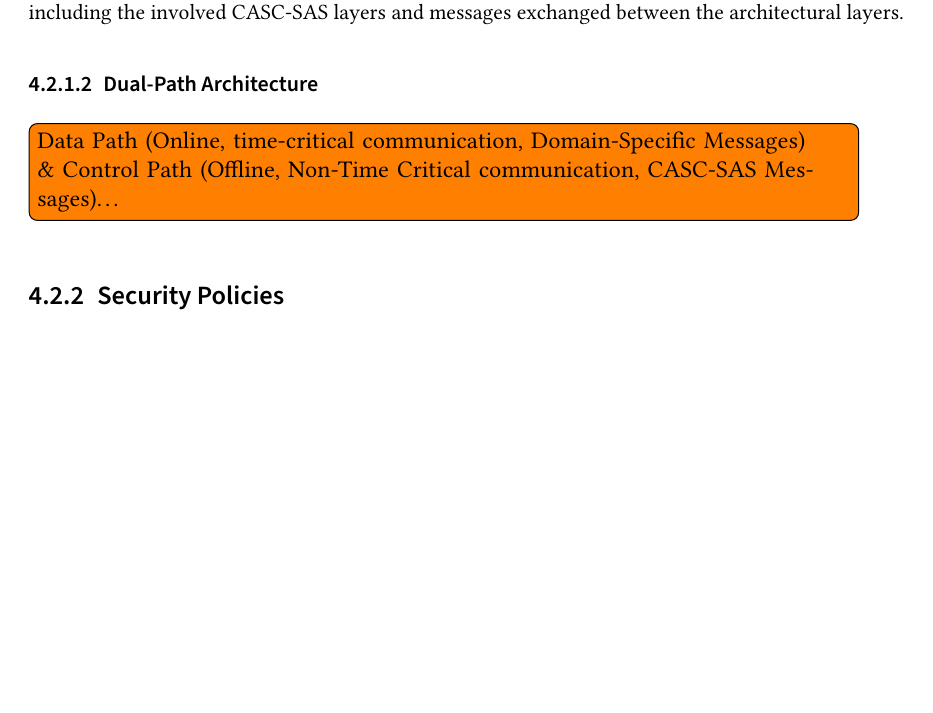
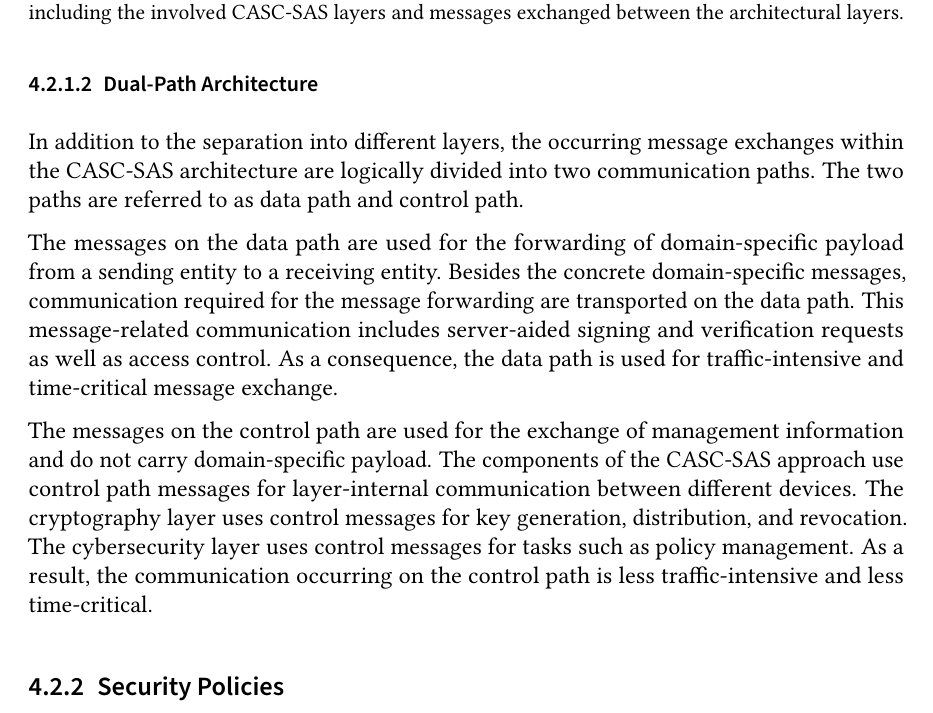
Before and after one commit to gstuer/thesis-master, a LaTeX thesis (proposal/thesis.tex, which reads proposal/sections/approach.tex): part of page 45 of 59, cut so that both start at the same text, the shorter picture padded with empty space. Compiled offline with pdfLaTeX.

Commit message:
Add dual-path architecture description

```diff
--- a/proposal/sections/approach.tex
+++ b/proposal/sections/approach.tex
@@ -269,7 +269,20 @@ Moreover, the message is forwarded to the cryptography layer for cryptographic v
 
 \subsubsection{Dual-Path Architecture}
 \label{sec:approach:casc:architecture:paths}
-\todo{Data Path (Online, time-critical communication, Domain-Specific Messages) \& Control Path (Offline, Non-Time Critical communication, CASC-SAS Messages)\dots}
+%Data Path (Online, time-critical communication, Domain-Specific Messages) \& Control Path (Offline, Non-Time Critical communication, CASC-SAS Messages)\dots
+In addition to the separation into different layers, the occurring message exchanges within the CASC-SAS architecture are logically divided into two communication paths.
+The two paths are referred to as data path and control path.
+
+The messages on the data path are used for the forwarding of domain-specific payload from a sending entity to a receiving entity.
+Besides the concrete domain-specific messages, communication required for the message forwarding are transported on the data path.
+This message-related communication includes server-aided signing and verification requests as well as access control.
+As a consequence, the data path is used for traffic-intensive and time-critical message exchange.
+
+The messages on the control path are used for the exchange of management information and do not carry domain-specific payload.
+The components of the CASC-SAS approach use control path messages for layer-internal communication between different devices.
+The cryptography layer uses control messages for key generation, distribution, and revocation.
+The cybersecurity layer uses control messages for tasks such as policy management.
+As a result, the communication occurring on the control path is less traffic-intensive and less time-critical.
 
 %\subsubsection{Stakeholders}
 %\todo{Stakeholders of CASC-SAS}
```
